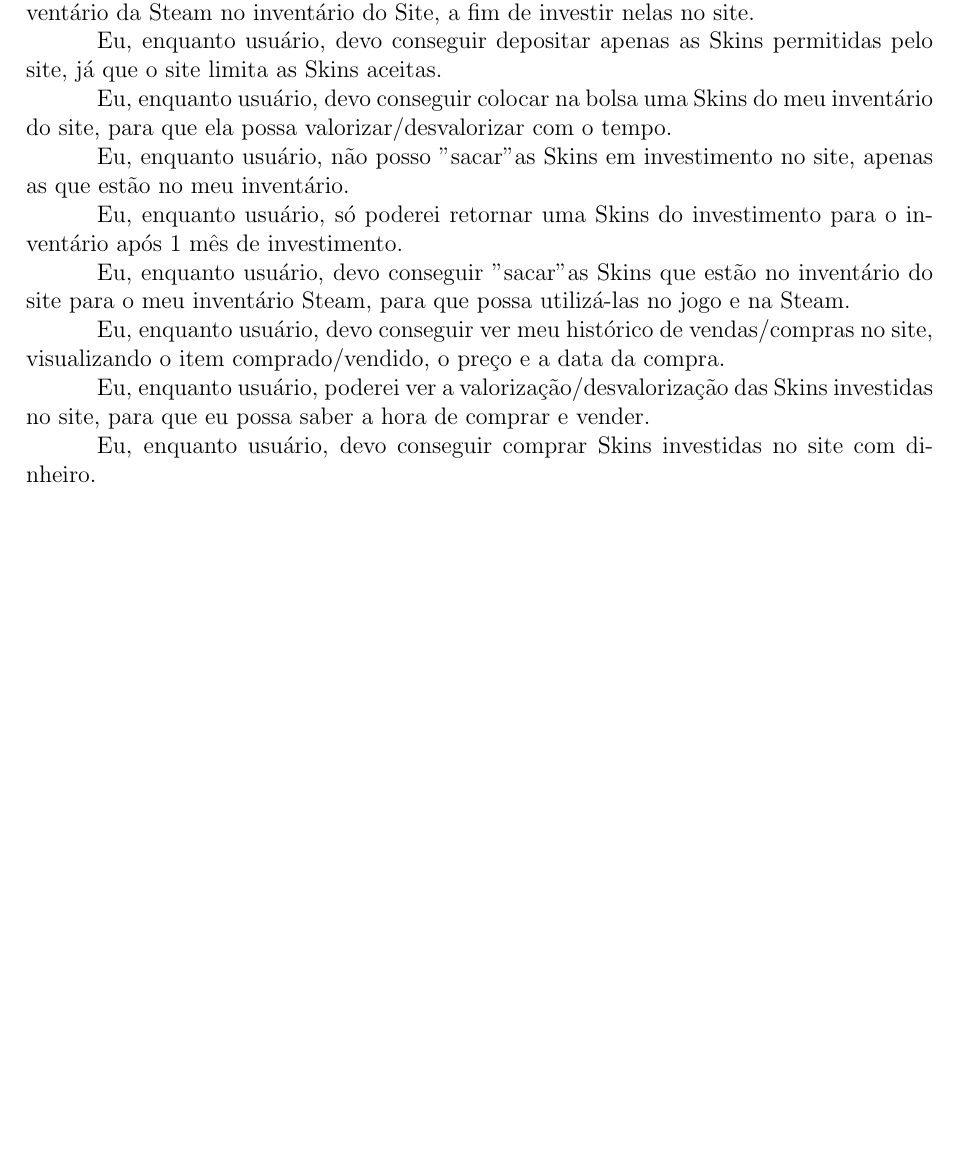
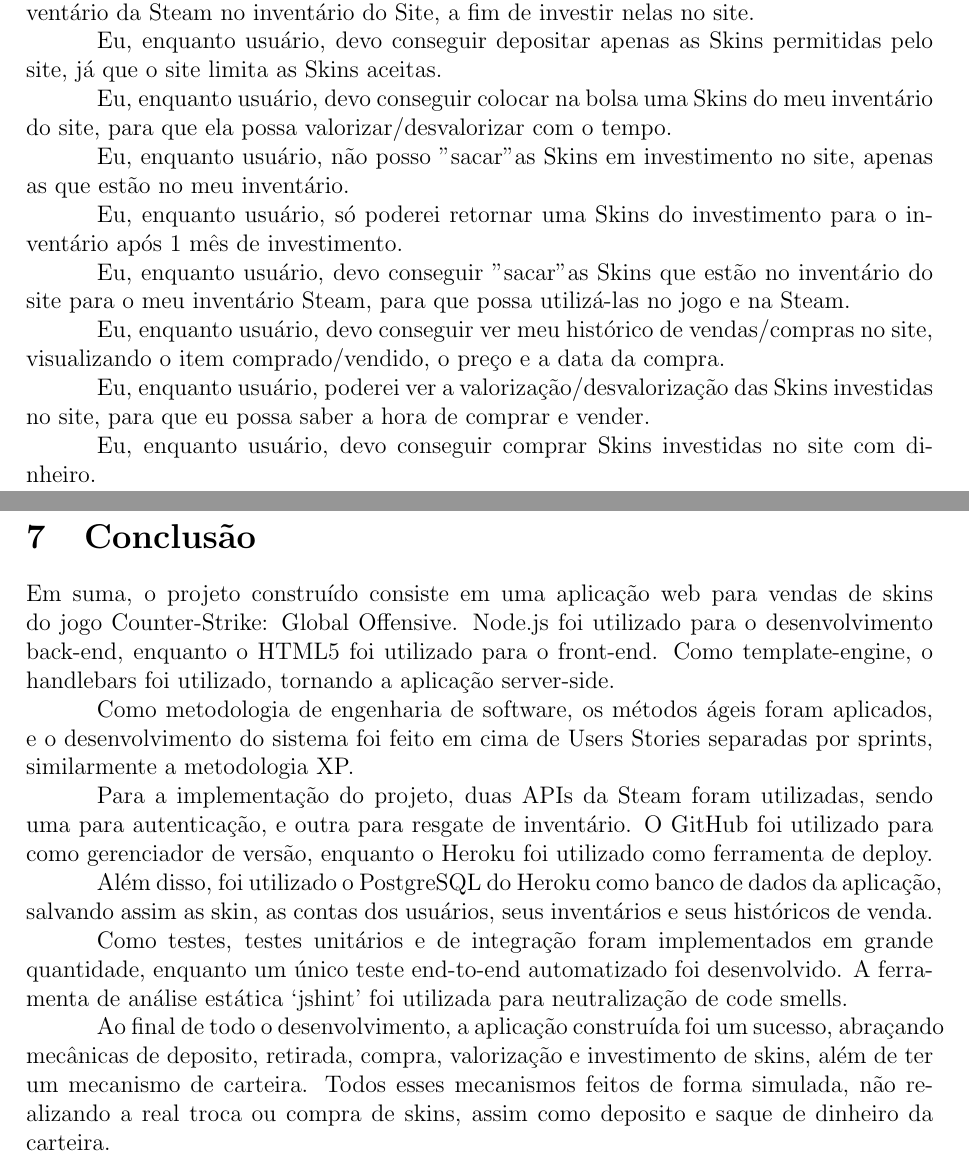
Before and after one commit to leaogui/DowJonesSkins, a LaTeX document (Documentacao/ProjetoDJSkins.tex): part of page 7 of 7 before the commit and two parts of pages 7 and 8 of 8 after it, the two joined at a grey line, cut so that both start at the same text, the shorter picture padded with empty space. Compiled offline with pdfLaTeX.

Commit message:
Adicionando conclusão

```diff
--- a/Documentacao/ProjetoDJSkins.tex
+++ b/Documentacao/ProjetoDJSkins.tex
@@ -277,4 +277,29 @@
 
     Eu, enquanto usuário, devo conseguir comprar Skins investidas no site com dinheiro.
 
+    \section{Conclusão}
+    Em suma, o projeto construído consiste em uma aplicação web para vendas de skins do jogo
+    Counter-Strike: Global Offensive. Node.js foi utilizado para o desenvolvimento back-end,
+    enquanto o HTML5 foi utilizado para o front-end. Como template-engine, o handlebars foi utilizado,
+    tornando a aplicação server-side.
+
+    Como metodologia de engenharia de software, os métodos ágeis foram aplicados, e o desenvolvimento
+    do sistema foi feito em cima de Users Stories separadas por sprints, similarmente a metodologia XP.
+
+    Para a implementação do projeto, duas APIs da Steam foram utilizadas, sendo uma para autenticação,
+    e outra para resgate de inventário. O GitHub foi utilizado para como gerenciador de versão, enquanto
+    o Heroku foi utilizado como ferramenta de deploy.
+
+    Além disso, foi utilizado o PostgreSQL do Heroku como banco de dados da aplicação, salvando assim
+    as skin, as contas dos usuários, seus inventários e seus históricos de venda.
+
+    Como testes, testes unitários e de integração foram implementados em grande quantidade, enquanto
+    um único teste end-to-end automatizado foi desenvolvido. A ferramenta de análise estática ‘jshint’
+    foi utilizada para neutralização de code smells.
+
+    Ao final de todo o desenvolvimento, a aplicação construída foi um sucesso, abraçando mecânicas de
+    deposito, retirada, compra, valorização e investimento de skins, além de ter um mecanismo de
+    carteira. Todos esses mecanismos feitos de forma simulada, não realizando a real troca ou compra
+    de skins, assim como deposito e saque de dinheiro da carteira.
+
 \end{document}
```
Also changed, not shown: Documentacao/ProjetoDJSkins.pdf.
